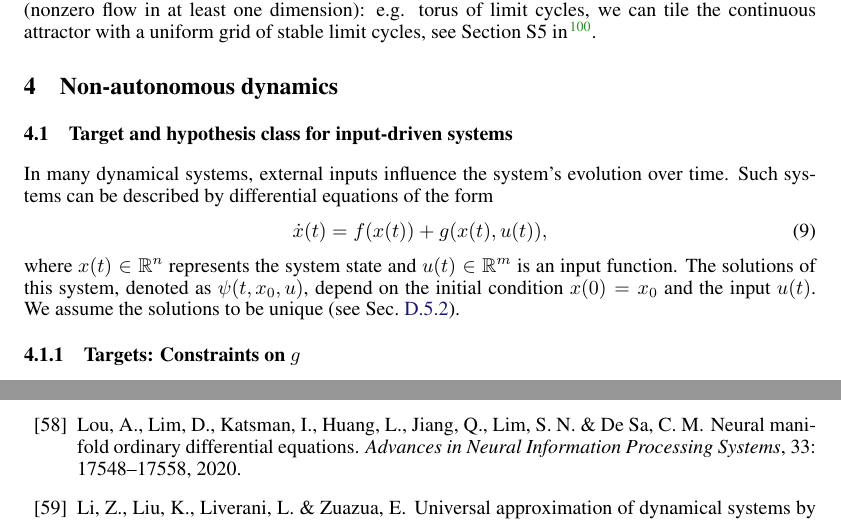
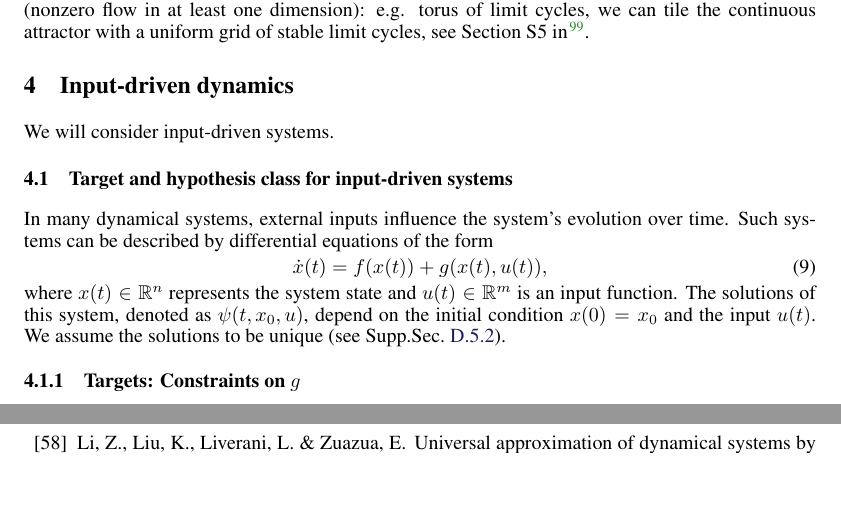
Before and after one commit to Asagodi/topological_diversity, a LaTeX document (density/ss_density.tex): two parts of pages 12 and 19 of 49 before the commit and two parts of pages 12 and 18 of 49 after it, joined at a grey line, cut so that both start at the same text, the shorter picture padded with empty space. Compiled offline with pdfLaTeX.

Commit message:
loose lou

```diff
--- a/density/ss_density.tex
+++ b/density/ss_density.tex
@@ -875,9 +875,8 @@ Finally, for $f$ with a continuum of attractors (nonzero flow in at least one di
 
 
 %%%%%%%%%%%%%%%%%%%%%%%%%%%%%%
-\section{Non-autonomous dynamics}\label{sec:nonautonomous}
-%We will consider input-driven systems (Sec.~\ref{sec:inputdriven}).  %general non-autonomous systems (Sec.~\ref{sec:generalnonautonomous})
-
+\section{Input-driven dynamics}\label{sec:inputdriven}
+We will consider input-driven systems.  %general non-autonomous systems (Sec.~\ref{sec:generalnonautonomous})
 
 \subsection{Target and hypothesis class for input-driven systems}\label{sec:inputdriven}
 In many dynamical systems, external inputs influence the system's evolution over time. Such systems can be described by differential equations of the form
@@ -885,9 +884,8 @@ In many dynamical systems, external inputs influence the system's evolution over
 \dot x(t) = f(x(t)) + g(x(t),u(t)),
 \end{equation}
 where $x(t)\in\reals^n$  represents the system state and $u(t)\in\reals^m$ is an input function.
-%
 The solutions of this system, denoted as $\psi(t,x_0,u)$, depend on the initial condition $x(0) = x_0$  and the input $u(t)$.
-We assume the solutions to be unique (see Sec.~\ref{sec:inputunique}).
+We assume the solutions to be unique (see Supp.Sec.~\ref{sec:inputunique}).
 
 
 
```
Also changed, not shown: density/ss_density.tex (2 more changed lines).
